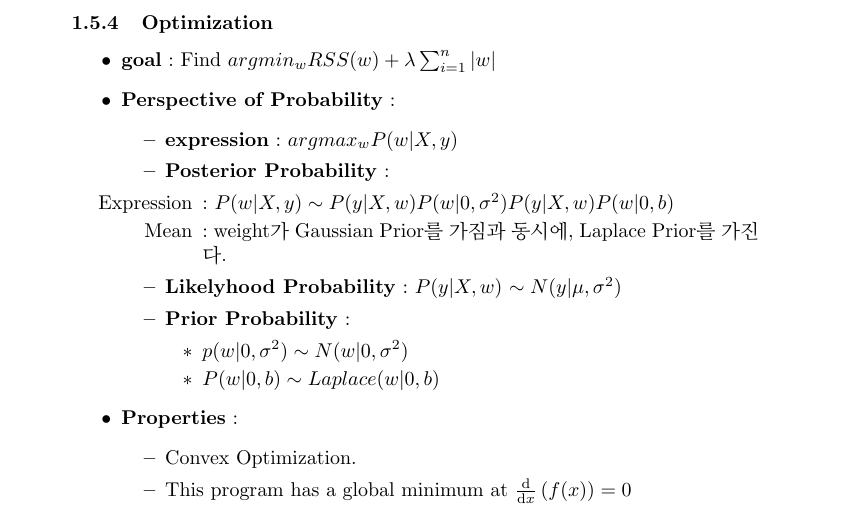
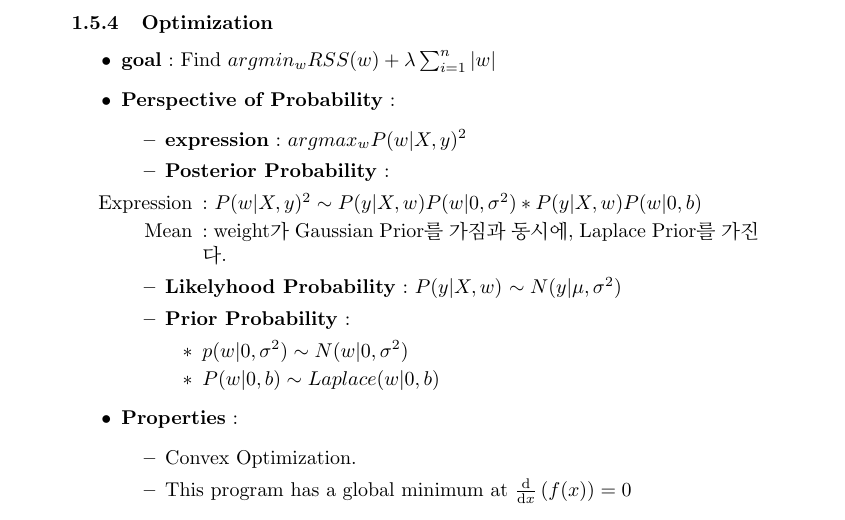
Before and after one commit to YeongRoYun/2019_Machine_Learning, a LaTeX document (Model_Part.tex): part of page 8 of 12, cut so that both start at the same text. Compiled offline with pdfLaTeX.

Commit message:
Update Model_Part.tex

```diff
--- a/Model_Part.tex
+++ b/Model_Part.tex
@@ -356,10 +356,10 @@
     \item \textbf{goal} : Find $argmin_w RSS(w)+\lambda\sum_{i=1}^{n}{|w|}$
     \item \textbf{Perspective of Probability} :
          \begin{itemize}
-             \item \textbf{expression} : $argmax_w P(w|X,y)$
+             \item \textbf{expression} : $argmax_w P(w|X,y)^2$
              \item \textbf{Posterior Probability} :
                 \begin{itemize}
-                    \item[Expression] : $P(w|X,y) \sim P(y|X,w)P(w|0,\sigma^2)P(y|X,w)P(w|0,b)$
+                    \item[Expression] : $P(w|X,y)^2 \sim {P(y|X,w)P(w|0,\sigma^2)}*{P(y|X,w)P(w|0,b)}$
                     \item[Mean] : weight가 Gaussian Prior를 가짐과 동시에, Laplace Prior를 가진다.
                 \end{itemize}
 
```
